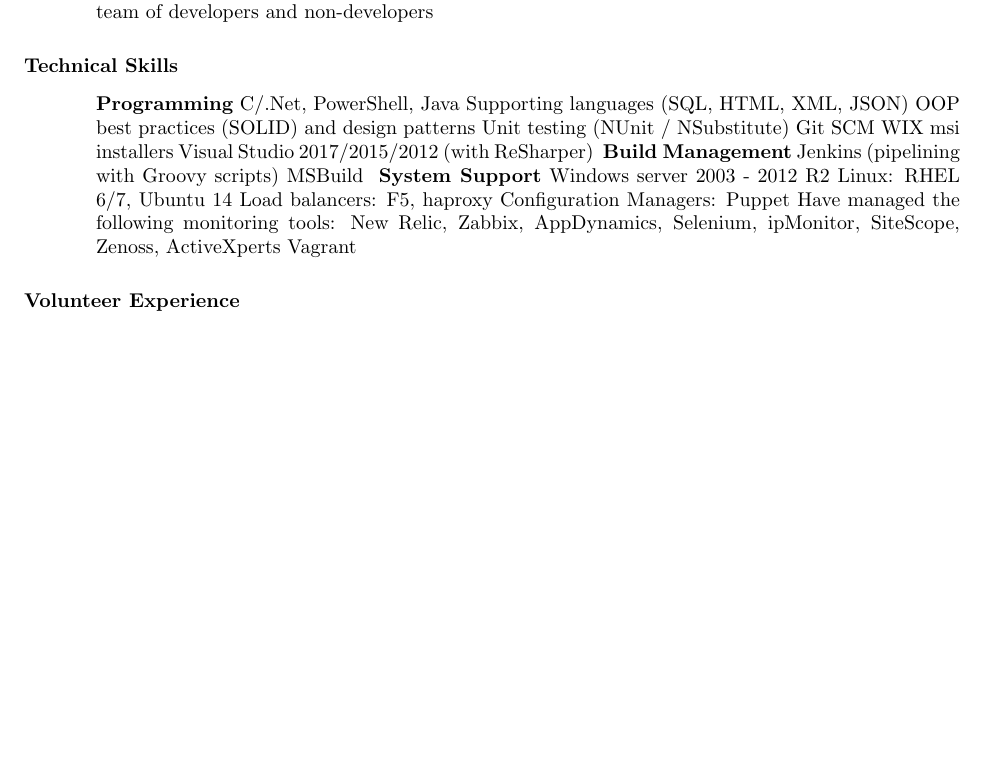
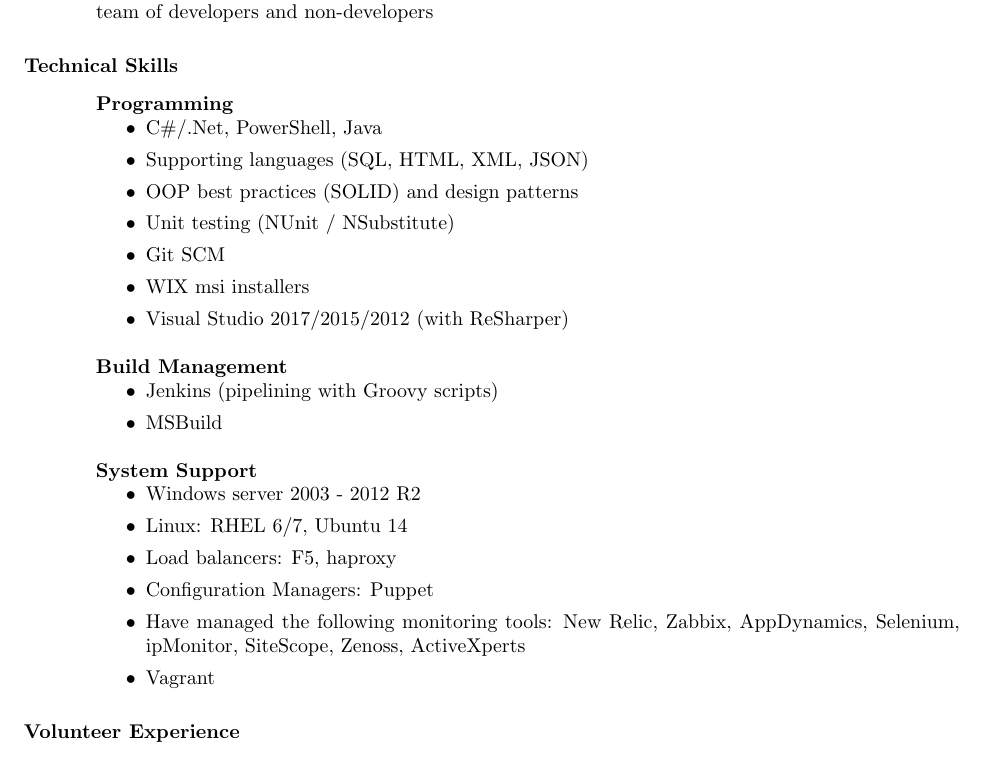
Before and after one commit to sparerd/resume, a LaTeX CV (master.tex, which reads technical_skills/programming.tex, technical_skills/sytem_support.tex): part of page 2 of 2, cut so that both start at the same text, the shorter picture padded with empty space. Compiled offline with pdfLaTeX.

Commit message:
itemized technical skills

```diff
--- a/technical_skills/programming.tex
+++ b/technical_skills/programming.tex
@@ -1,7 +1,9 @@
-C#/.Net, PowerShell, Java
-Supporting languages (SQL, HTML, XML, JSON)
-OOP best practices (SOLID) and design patterns
-Unit testing (NUnit / NSubstitute)
-Git SCM
-WIX msi installers
-Visual Studio 2017/2015/2012 (with ReSharper)
+\begin{itemize}
+	\item C\#/.Net, PowerShell, Java
+	\item Supporting languages (SQL, HTML, XML, JSON)
+	\item OOP best practices (SOLID) and design patterns
+	\item Unit testing (NUnit / NSubstitute)
+	\item Git SCM
+	\item WIX msi installers
+	\item Visual Studio 2017/2015/2012 (with ReSharper)
+\end{itemize}
--- a/technical_skills/sytem_support.tex
+++ b/technical_skills/sytem_support.tex
@@ -1,6 +1,8 @@
-Windows server 2003 - 2012 R2
-Linux: RHEL 6/7, Ubuntu 14
-Load balancers: F5, haproxy
-Configuration Managers: Puppet
-Have managed the following monitoring tools: New Relic, Zabbix, AppDynamics, Selenium, ipMonitor, SiteScope, Zenoss, ActiveXperts
-Vagrant
+\begin{itemize}
+	\item Windows server 2003 - 2012 R2
+	\item Linux: RHEL 6/7, Ubuntu 14
+	\item Load balancers: F5, haproxy
+	\item Configuration Managers: Puppet
+	\item Have managed the following monitoring tools: New Relic, Zabbix, AppDynamics, Selenium, ipMonitor, SiteScope, Zenoss, ActiveXperts
+	\item Vagrant
+\end{itemize}
```
Also changed, not shown: technical_skills/build_management.tex (+4 -2 lines).
